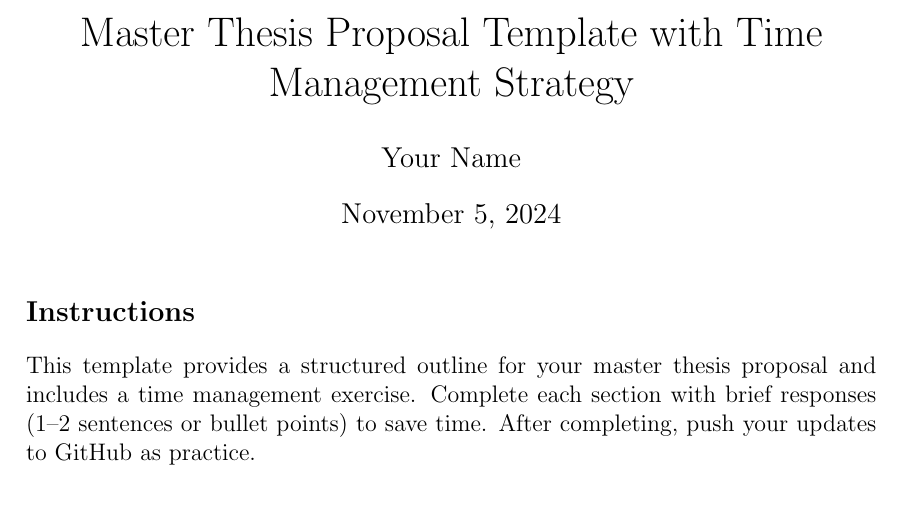
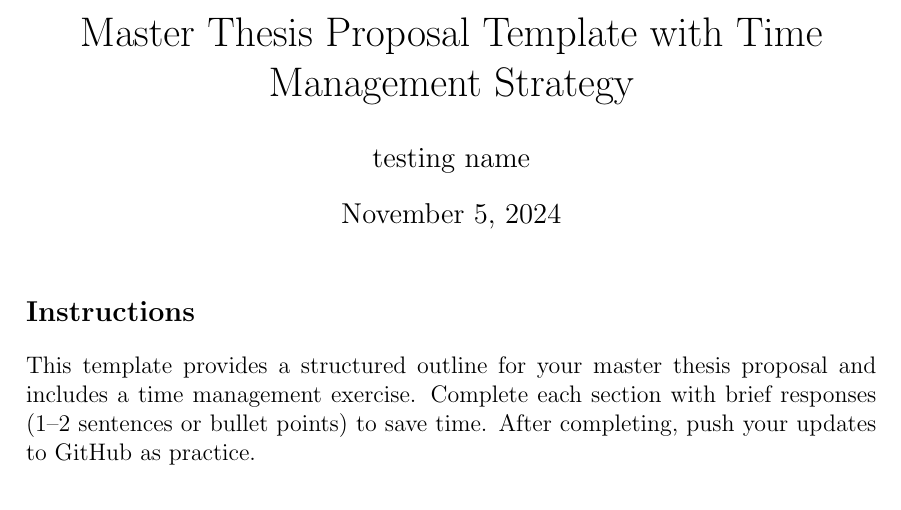
Before and after one commit to minto2196/p6_unileipzig, a LaTeX document (master_proposal_template.tex): part of page 1 of 2, cut so that both start at the same text. Compiled offline with pdfLaTeX.

Commit message:
Update master_proposal_template.tex

```diff
--- a/master_proposal_template.tex
+++ b/master_proposal_template.tex
@@ -11,7 +11,7 @@
 \geometry{left=3cm, right=3cm, top=3cm, bottom=3cm}
 
 \title{Master Thesis Proposal Template with Time Management Strategy}
-\author{Your Name}
+\author{testing name}
 \date{\today}
 
 \begin{document}
```
